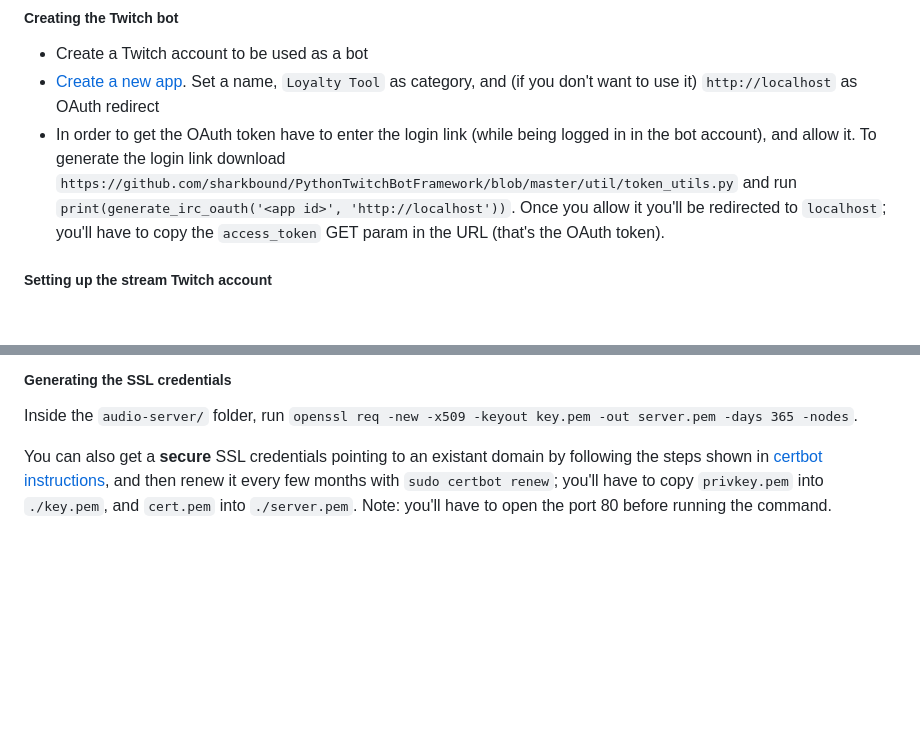
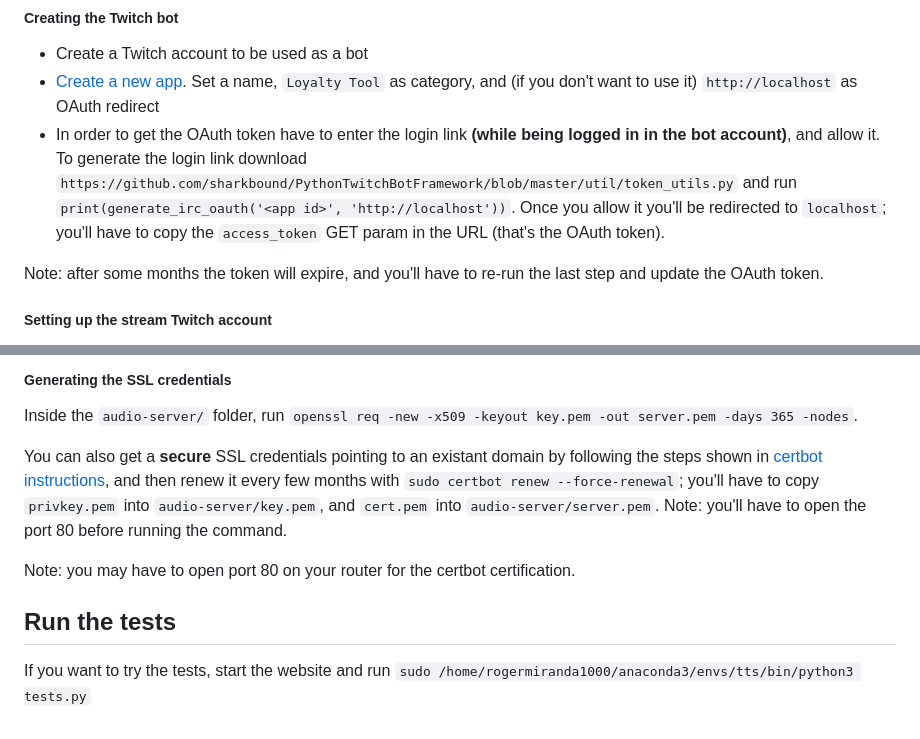
Before and after one commit to rogermiranda1000/TwitchTTSBot, a Markdown page: README.md, 2 parts joined by grey strips. GitHub-like rendering; blank space fills up the shorter version.

Commit message:
Enhanced README

```diff
--- a/README.md
+++ b/README.md
@@ -44,7 +44,9 @@ If the install raises the error `Failed building wheel for pyworld`, run `python
 
 - Create a Twitch account to be used as a bot
 - [Create a new app](https://dev.twitch.tv/console/apps/create). Set a name, `Loyalty Tool` as category, and (if you don't want to use it) `http://localhost` as OAuth redirect
-- In order to get the OAuth token have to enter the login link (while being logged in in the bot account), and allow it. To generate the login link download `https://github.com/sharkbound/PythonTwitchBotFramework/blob/master/util/token_utils.py` and run `print(generate_irc_oauth('<app id>', 'http://localhost'))`. Once you allow it you'll be redirected to `localhost`; you'll have to copy the `access_token` GET param in the URL (that's the OAuth token).
+- In order to get the OAuth token have to enter the login link **(while being logged in in the bot account)**, and allow it. To generate the login link download `https://github.com/sharkbound/PythonTwitchBotFramework/blob/master/util/token_utils.py` and run `print(generate_irc_oauth('<app id>', 'http://localhost'))`. Once you allow it you'll be redirected to `localhost`; you'll have to copy the `access_token` GET param in the URL (that's the OAuth token).
+
+Note: after some months the token will expire, and you'll have to re-run the last step and update the OAuth token.
 
 ##### Setting up the stream Twitch account
 
@@ -97,4 +99,11 @@ Optional additional properties:
 
 Inside the `audio-server/` folder, run `openssl req -new -x509 -keyout key.pem -out server.pem -days 365 -nodes`.
 
-You can also get a **secure** SSL credentials pointing to an existant domain by following the steps shown in [certbot instructions](https://certbot.eff.org/instructions?ws=other&os=ubuntufocal), and then renew it every few months with `sudo certbot renew`; you'll have to copy `privkey.pem` into `./key.pem`, and `cert.pem` into `./server.pem`. Note: you'll have to open the port 80 before running the command.
+You can also get a **secure** SSL credentials pointing to an existant domain by following the steps shown in [certbot instructions](https://certbot.eff.org/instructions?ws=other&os=ubuntufocal), and then renew it every few months with `sudo certbot renew --force-renewal`; you'll have to copy `privkey.pem` into `audio-server/key.pem`, and `cert.pem` into `audio-server/server.pem`. Note: you'll have to open the port 80 before running the command.
+
+Note: you may have to open port 80 on your router for the certbot certification.
+
+
+## Run the tests
+
+If you want to try the tests, start the website and run `sudo /home/rogermiranda1000/anaconda3/envs/tts/bin/python3 tests.py`
```
